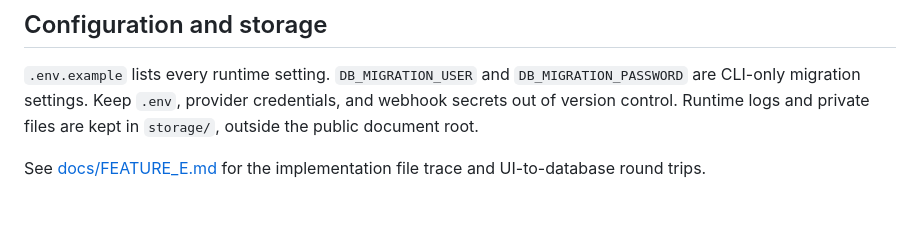
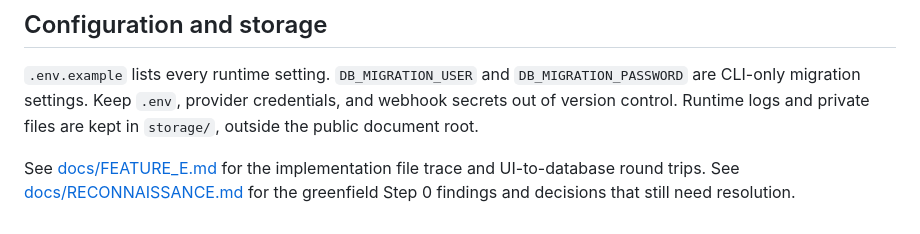
Before and after one commit to Kierbz123/CAR-RENTAL-MANAGEMENT-SYSTEM-FOR-TRIPLE-R-GENSAN-CAR-RENTAL, a Markdown page: README.md, the part around the change. Rendered like a GitHub page.

Commit message:
docs: record greenfield reconnaissance findings

```diff
--- a/README.md
+++ b/README.md
@@ -103,3 +103,4 @@ The built-in PHP server uses `public/router.php`. Apache deployments can point t
 `.env.example` lists every runtime setting. `DB_MIGRATION_USER` and `DB_MIGRATION_PASSWORD` are CLI-only migration settings. Keep `.env`, provider credentials, and webhook secrets out of version control. Runtime logs and private files are kept in `storage/`, outside the public document root.
 
 See [docs/FEATURE_E.md](docs/FEATURE_E.md) for the implementation file trace and UI-to-database round trips.
+See [docs/RECONNAISSANCE.md](docs/RECONNAISSANCE.md) for the greenfield Step 0 findings and decisions that still need resolution.
```
Also changed, not shown: docs/RECONNAISSANCE.md (added, +22 -0 lines).
